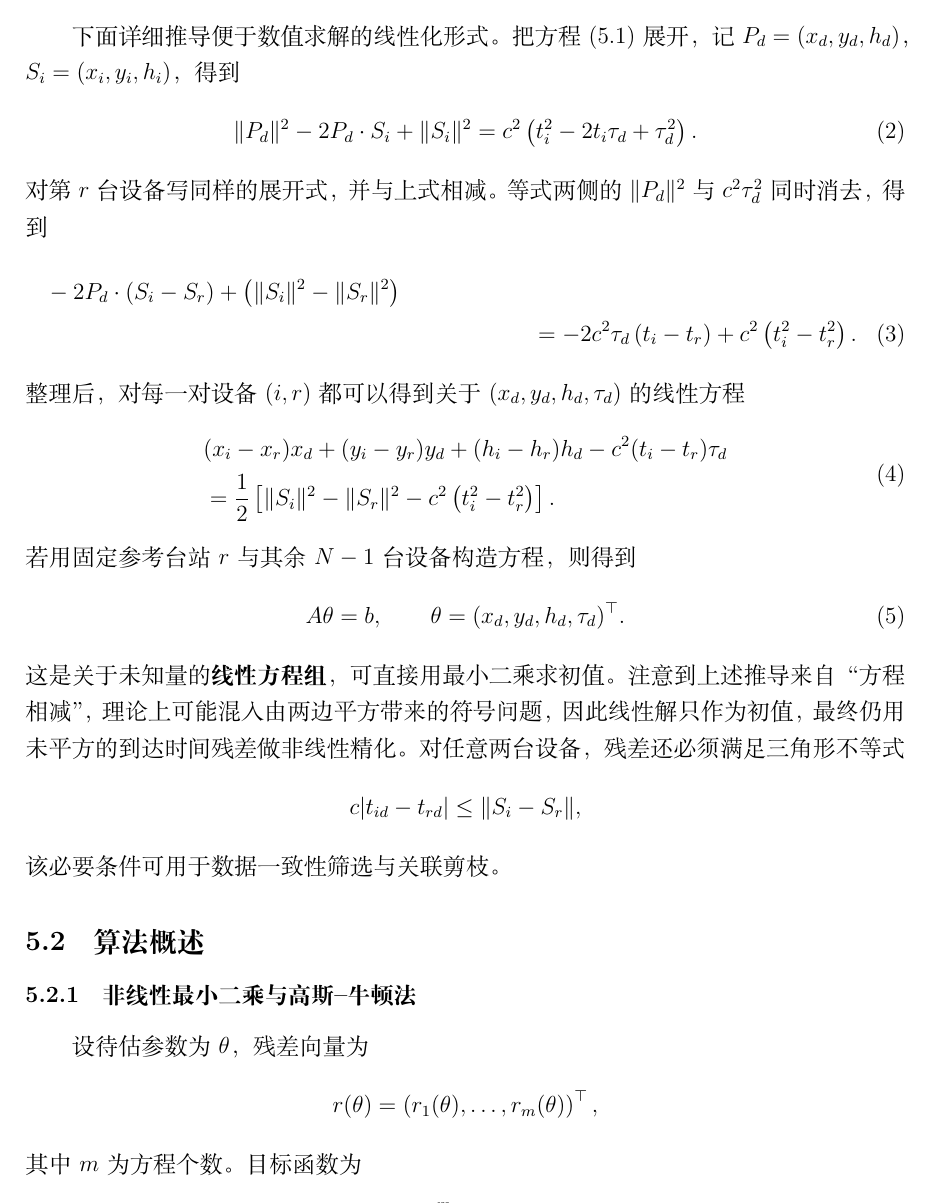
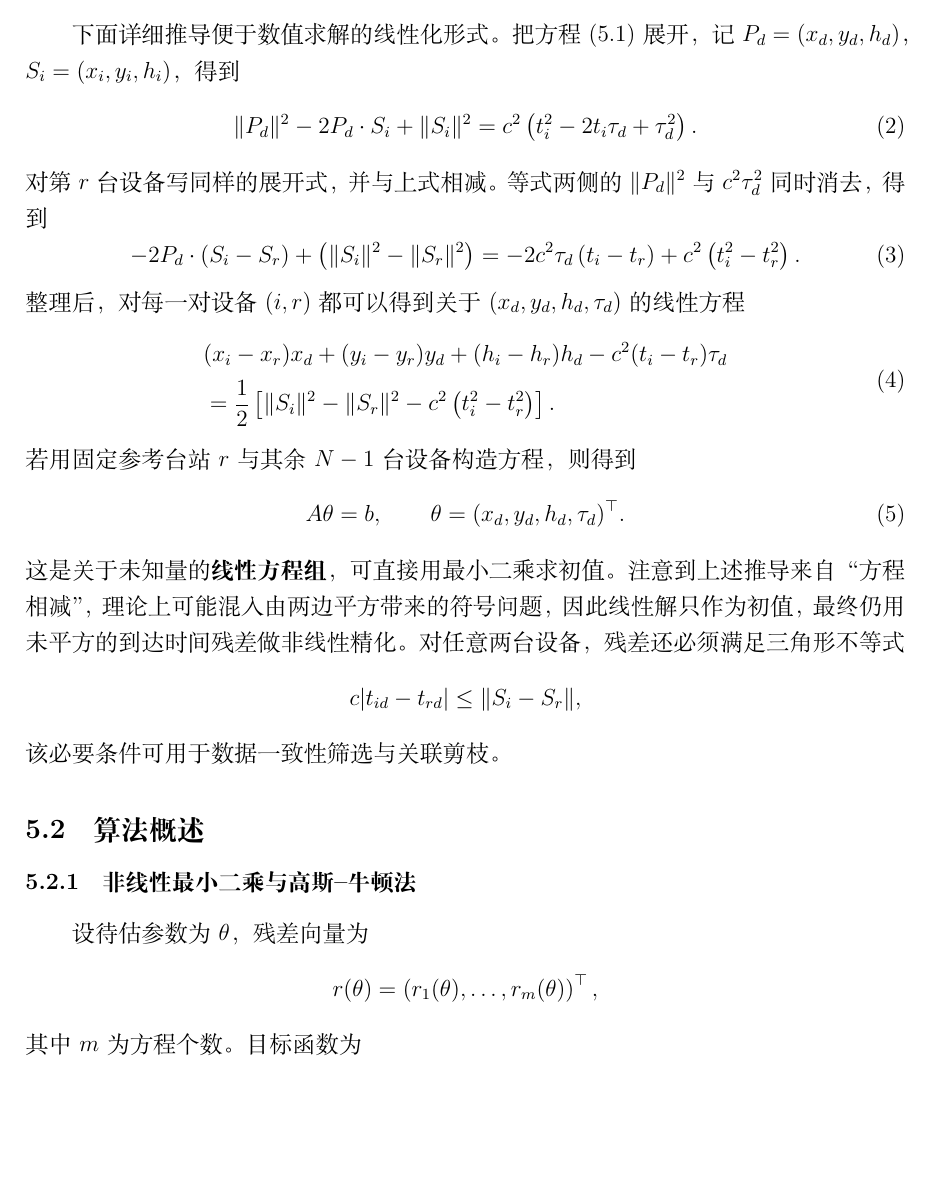
Before and after one commit to chenzhuoyu333-dot/-, a LaTeX document (essay.tex): part of page 5 of 21, cut so that both start at the same text, the shorter picture padded with empty space. Compiled offline with XeLaTeX.

Commit message:
更新了公式排版

```diff
--- a/essay.tex
+++ b/essay.tex
@@ -356,10 +356,10 @@ $P_d=(x_d,y_d,h_d)$，$S_i=(x_i,y_i,h_i)$，得到
 =c^2\left(t_i^2-2t_i\tau_d+\tau_d^2\right).
 \end{equation}
 对第 $r$ 台设备写同样的展开式，并与上式相减。等式两侧的 $\|P_d\|^2$ 与 $c^2\tau_d^2$ 同时消去，得到
-\begin{multline}
--2P_d\cdot\left(S_i-S_r\right)+\left(\|S_i\|^2-\|S_r\|^2\right)\\
+\begin{equation}
+-2P_d\cdot\left(S_i-S_r\right)+\left(\|S_i\|^2-\|S_r\|^2\right)
 =-2c^2\tau_d\left(t_i-t_r\right)+c^2\left(t_i^2-t_r^2\right).
-\end{multline}
+\end{equation}
 整理后，对每一对设备 $(i,r)$ 都可以得到关于 $(x_d,y_d,h_d,\tau_d)$ 的线性方程
 \begin{equation}
 \begin{aligned}
```
Also changed, not shown: essay.pdf, 2 other files.
